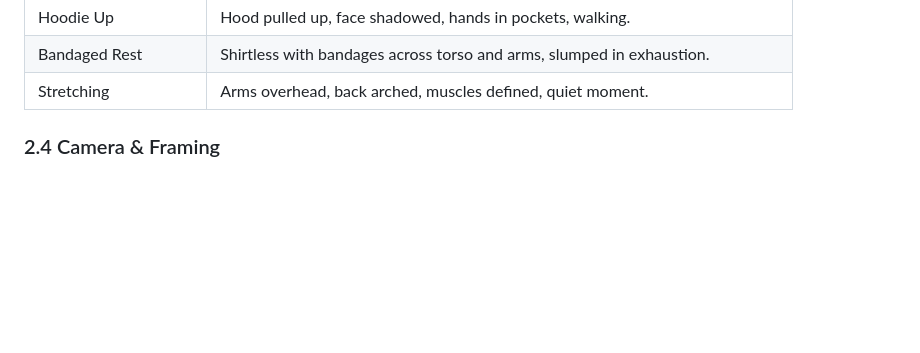
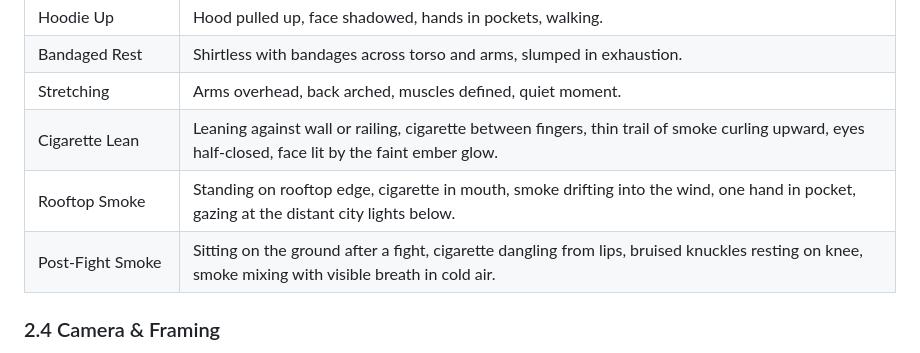
Before and after one commit to youngandpaidshady/PinGPT, a Markdown page: skill.md, the part around the change. Drawn GitHub-style; blank space fills up the shorter version.

Commit message:
Add smoking poses from reference training images

```diff
--- a/skill.md
+++ b/skill.md
@@ -203,6 +203,9 @@ The anime rendering style uses **clean outlines** with **flat color fills**. Sha
 | Hoodie Up | Hood pulled up, face shadowed, hands in pockets, walking. |
 | Bandaged Rest | Shirtless with bandages across torso and arms, slumped in exhaustion. |
 | Stretching | Arms overhead, back arched, muscles defined, quiet moment. |
+| Cigarette Lean | Leaning against wall or railing, cigarette between fingers, thin trail of smoke curling upward, eyes half-closed, face lit by the faint ember glow. |
+| Rooftop Smoke | Standing on rooftop edge, cigarette in mouth, smoke drifting into the wind, one hand in pocket, gazing at the distant city lights below. |
+| Post-Fight Smoke | Sitting on the ground after a fight, cigarette dangling from lips, bruised knuckles resting on knee, smoke mixing with visible breath in cold air. |
 
 ### 2.4 Camera & Framing
 
```
